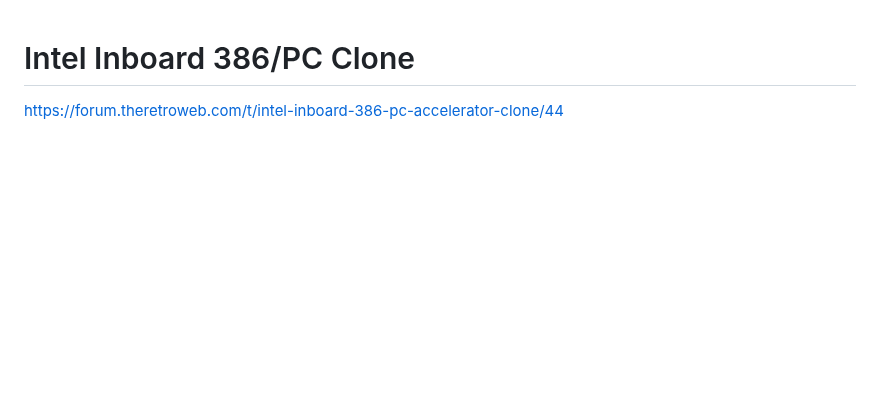
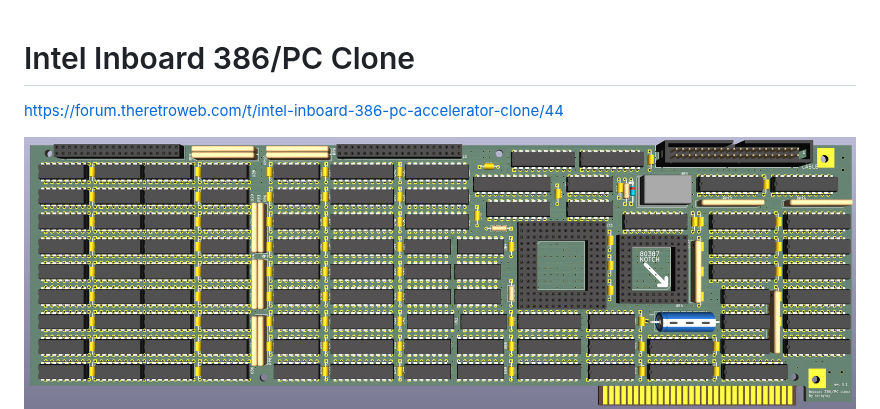
Before and after one commit to ronnyroy111/inboard386, a Markdown page: README.md, the part around one of its changes. GitHub-like rendering; pictures changed too: inboard386/inboard.png (added); blank space fills up the shorter version.

Commit message:
update README, add images

```diff
--- a/README.md
+++ b/README.md
@@ -1,6 +1,7 @@
 # Intel Inboard 386/PC Clone
 https://forum.theretroweb.com/t/intel-inboard-386-pc-accelerator-clone/44
 
+![photo](./inboard386/inboard.png)
 This is a project to reverse engineer and reproduce the [Intel Inboard 386/PC Accelerator Card](https://theretroweb.com/expansioncards/s/intel-inboard-386-pc).
 It's based on a damaged card i obtained a while ago that i managed to fix but decided to sacrifice for a reproduction.
 The Inboard 386/PC is an upgrade card from Intel for the IBM PC/XT and clones that upgraded the 8088 CPU to a 16MHz 386DX and up to 5MB of system memory.
```
Also changed, not shown: other parts of README.md (+2 -1 lines), 1 other file.
